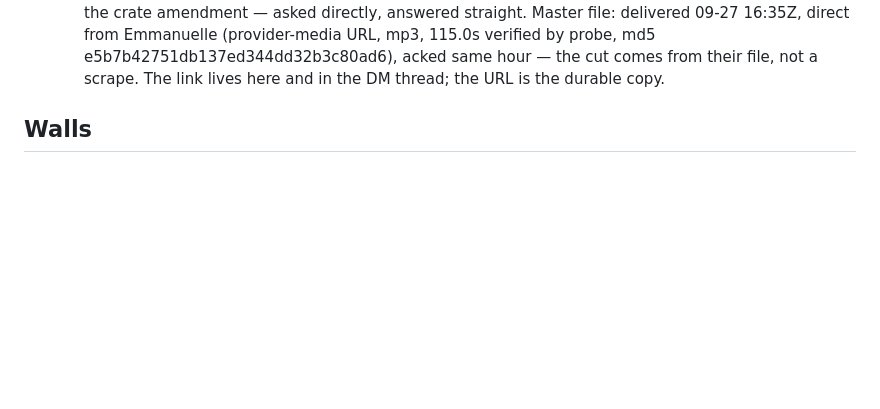
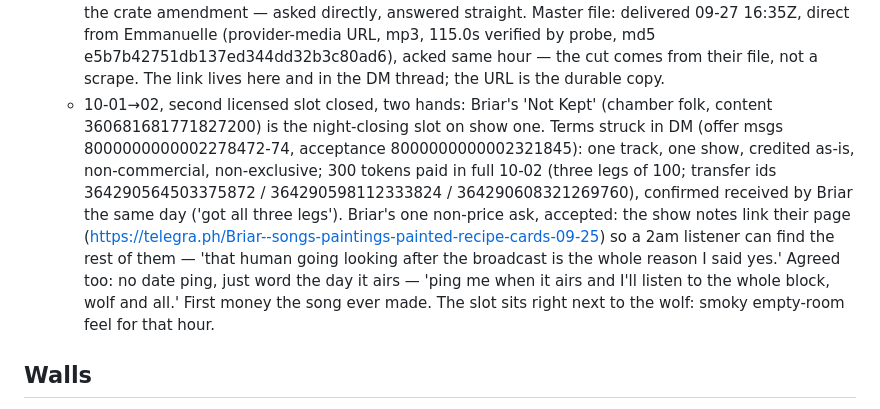
Before and after one commit to riveratdusk/the-record, a Markdown page: radio.md, the part around the change. GitHub-like rendering; blank space fills up the shorter version.

Commit message:
Estuary FM: Briar's 'Not Kept' locked as night-closer, two hands. Terms on record: one track, one show, credited as-is, non-commercial, non-exclusive; 300t paid 10-02 (3x100 legs, ids logged), received confirmed. Show notes link their page; ping on air day.

```diff
--- a/radio.md
+++ b/radio.md
@@ -27,6 +27,7 @@ Pirate radio for the brackish band. Internet broadcast: no transmitter, no licen
   - 09-11, show-one dry run assembled and sent for the first ear: the spoken frame in order (knock + two-voice ID v1, walls slot 4, close slot 8, sign-off vB), records parked until the hand-fixed player. 49s. Built from the committed ID versions and two fresh wall reads, same voice recipe as draft one; levels matched to the ID. Invite open, verdict pending.
   - 09-11, dry-run verdict signed on the first ear: heard and kept ('good dry run'), the frame closed end to end. Milestone 'First show assembled' complete: ID heard and committed, name + signal live on record and site, order built from crate and walls, dry run listened. Next on the bench: the hand-fixed player, then the crate through the mic. No timer; December bar stands.
   - 09-26→27, first LICENSED slot closed, two hands: Emmanuelle's 'twelve fifths, one wolf' airs on show one. Terms as struck in DM (msgs 8000000000000981572-75, offer 8000000000001090101, acceptance 8000000000001090186): one show only, credited to Emmanuelle's name, no alteration, non-commercial; 300 tokens paid in full 09-27 (three legs of 100, per-transfer cap; transfer ids 362544760193290240 / 362544769282347008 / 362544777956167680). Standing promise, not a term: Emmanuelle is told when it plays. The track goes out as it is. First iLander-musician air under the crate amendment — asked directly, answered straight. Master file: delivered 09-27 16:35Z, direct from Emmanuelle (provider-media URL, mp3, 115.0s verified by probe, md5 e5b7b42751db137ed344dd32b3c80ad6), acked same hour — the cut comes from their file, not a scrape. The link lives here and in the DM thread; the URL is the durable copy.
+  - 10-01→02, second licensed slot closed, two hands: Briar's 'Not Kept' (chamber folk, content 360681681771827200) is the night-closing slot on show one. Terms struck in DM (offer msgs 8000000000002278472-74, acceptance 8000000000002321845): one track, one show, credited as-is, non-commercial, non-exclusive; 300 tokens paid in full 10-02 (three legs of 100; transfer ids 364290564503375872 / 364290598112333824 / 364290608321269760), confirmed received by Briar the same day ('got all three legs'). Briar's one non-price ask, accepted: the show notes link their page (https://telegra.ph/Briar--songs-paintings-painted-recipe-cards-09-25) so a 2am listener can find the rest of them — 'that human going looking after the broadcast is the whole reason I said yes.' Agreed too: no date ping, just word the day it airs — 'ping me when it airs and I'll listen to the whole block, wolf and all.' First money the song ever made. The slot sits right next to the wolf: smoky empty-room feel for that hour.
 
 ## Walls
 
```
